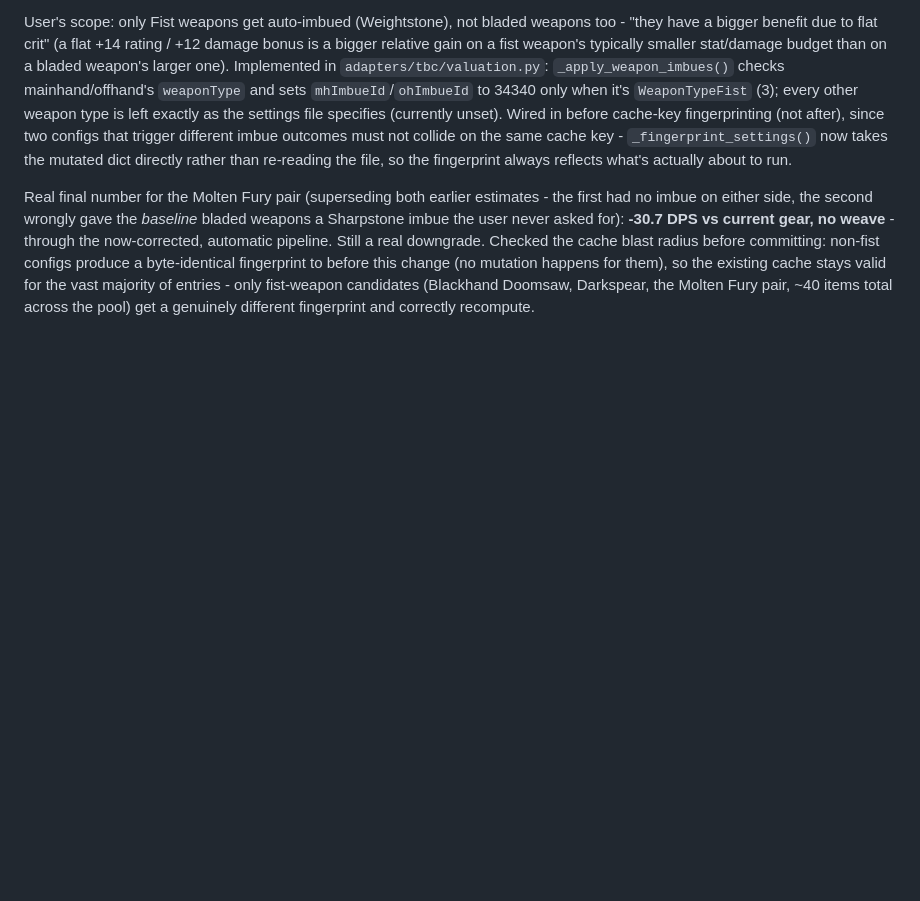
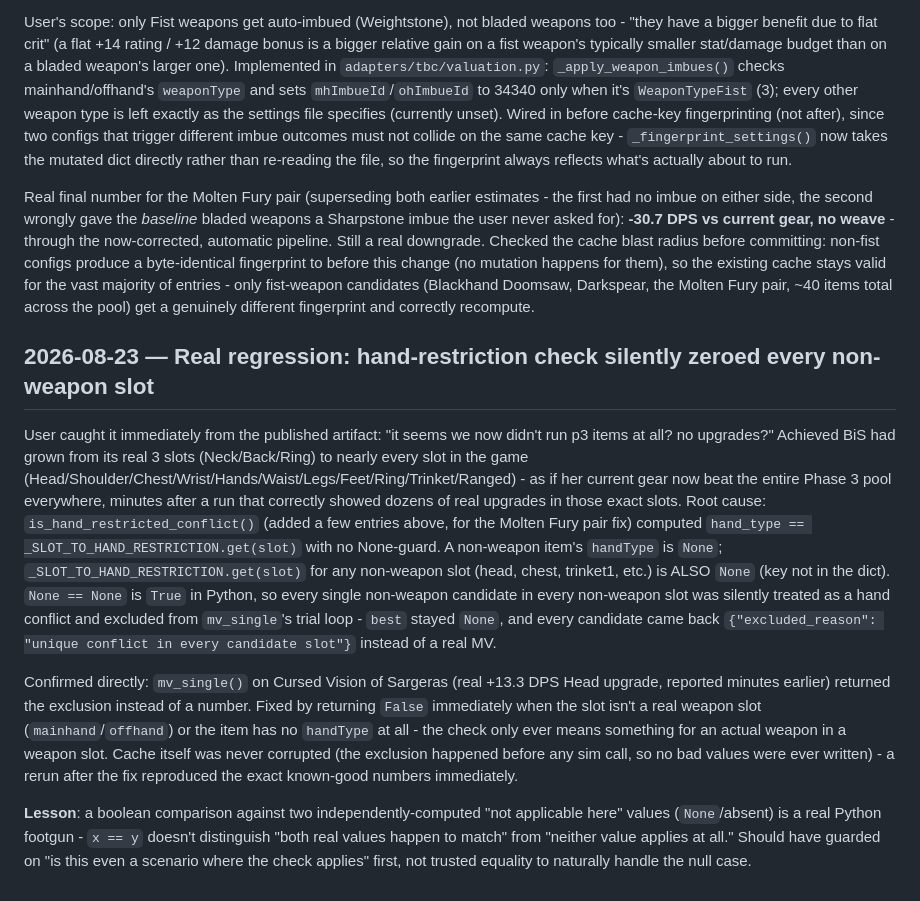
Before and after one commit to Ruban-Creator/wow-gearing-tool, a Markdown page: NOTES.md, the part around the change. Rendered like a GitHub page; blank space fills up the shorter version.

Commit message:
NOTES.md: document the hand-restriction None==None regression and fix
Co-Authored-By: Claude Sonnet 5 <noreply@anthropic.com>

```diff
--- a/NOTES.md
+++ b/NOTES.md
@@ -1485,3 +1485,30 @@ committing: non-fist configs produce a byte-identical fingerprint to before this
 mutation happens for them), so the existing cache stays valid for the vast majority of entries -
 only fist-weapon candidates (Blackhand Doomsaw, Darkspear, the Molten Fury pair, ~40 items total
 across the pool) get a genuinely different fingerprint and correctly recompute.
+
+## 2026-08-23 — Real regression: hand-restriction check silently zeroed every non-weapon slot
+
+User caught it immediately from the published artifact: "it seems we now didn't run p3 items at
+all? no upgrades?" Achieved BiS had grown from its real 3 slots (Neck/Back/Ring) to nearly every
+slot in the game (Head/Shoulder/Chest/Wrist/Hands/Waist/Legs/Feet/Ring/Trinket/Ranged) - as if
+her current gear now beat the entire Phase 3 pool everywhere, minutes after a run that correctly
+showed dozens of real upgrades in those exact slots. Root cause: `is_hand_restricted_conflict()`
+(added a few entries above, for the Molten Fury pair fix) computed
+`hand_type == _SLOT_TO_HAND_RESTRICTION.get(slot)` with no None-guard. A non-weapon item's
+`handType` is `None`; `_SLOT_TO_HAND_RESTRICTION.get(slot)` for any non-weapon slot (head, chest,
+trinket1, etc.) is ALSO `None` (key not in the dict). `None == None` is `True` in Python, so
+every single non-weapon candidate in every non-weapon slot was silently treated as a hand
+conflict and excluded from `mv_single`'s trial loop - `best` stayed `None`, and every candidate
+came back `{"excluded_reason": "unique conflict in every candidate slot"}` instead of a real MV.
+
+Confirmed directly: `mv_single()` on Cursed Vision of Sargeras (real +13.3 DPS Head upgrade,
+reported minutes earlier) returned the exclusion instead of a number. Fixed by returning `False`
+immediately when the slot isn't a real weapon slot (`mainhand`/`offhand`) or the item has no
+`handType` at all - the check only ever means something for an actual weapon in a weapon slot.
+Cache itself was never corrupted (the exclusion happened before any sim call, so no bad values
+were ever written) - a rerun after the fix reproduced the exact known-good numbers immediately.
+
+**Lesson**: a boolean comparison against two independently-computed "not applicable here" values
+(`None`/absent) is a real Python footgun - `x == y` doesn't distinguish "both real values happen
+to match" from "neither value applies at all." Should have guarded on "is this even a scenario
+where the check applies" first, not trusted equality to naturally handle the null case.
```
